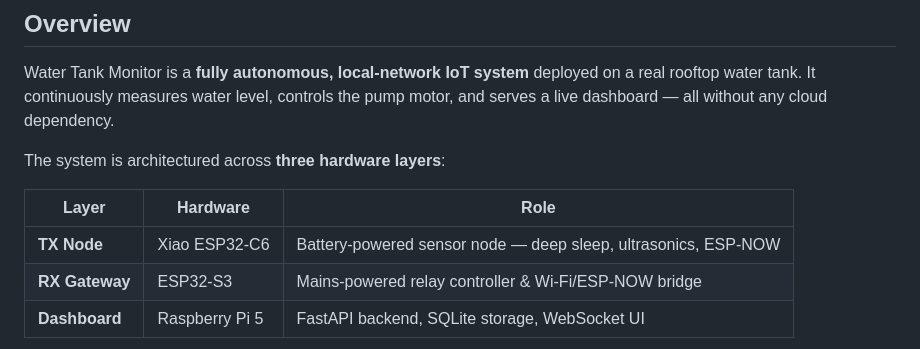
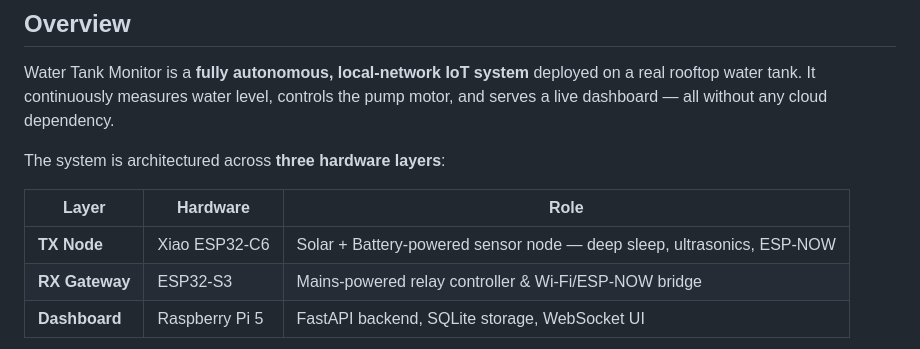
Before and after one commit to Nithinpbabu/smart-water-monitor, a Markdown page: README.md, the part around the change. Rendered like a GitHub page.

```diff
--- a/README.md
+++ b/README.md
@@ -20,7 +20,7 @@ The system is architectured across **three hardware layers**:
 
 | Layer | Hardware | Role |
 |---|---|---|
-| **TX Node** | Xiao ESP32-C6 | Battery-powered sensor node — deep sleep, ultrasonics, ESP-NOW |
+| **TX Node** | Xiao ESP32-C6 | Solar + Battery-powered sensor node — deep sleep, ultrasonics, ESP-NOW |
 | **RX Gateway** | ESP32-S3 | Mains-powered relay controller & Wi-Fi/ESP-NOW bridge |
 | **Dashboard** | Raspberry Pi 5 | FastAPI backend, SQLite storage, WebSocket UI |
 
```
